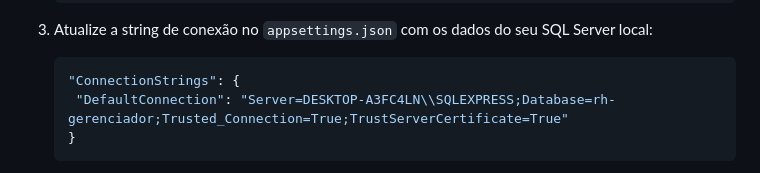
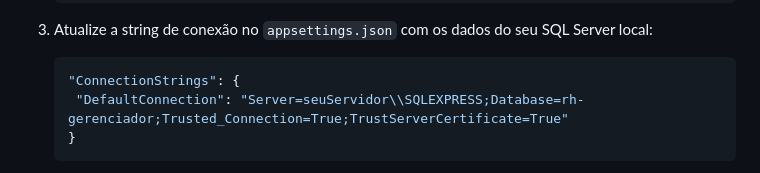
Before and after one commit to victor0psf/gerenciador-rh, a Markdown page: README.md, the part around the change. GitHub-like rendering.

````diff
--- a/README.md
+++ b/README.md
@@ -52,7 +52,7 @@ cd seu-repositorio
 3. Atualize a string de conexão no `appsettings.json` com os dados do seu SQL Server local:
    ```json
    "ConnectionStrings": {
-    "DefaultConnection": "Server=DESKTOP-A3FC4LN\\SQLEXPRESS;Database=rh-gerenciador;Trusted_Connection=True;TrustServerCertificate=True"
+    "DefaultConnection": "Server=seuServidor\\SQLEXPRESS;Database=rh-gerenciador;Trusted_Connection=True;TrustServerCertificate=True"
    }
    ```
    > ⚠️ **Observação:** Essa string usa a instância padrão do SQL Server Express (`SQLEXPRESS`). Se estiver usando uma instância diferente ou o SQL Server completo, substitua o nome do servidor conforme necessário.
````
